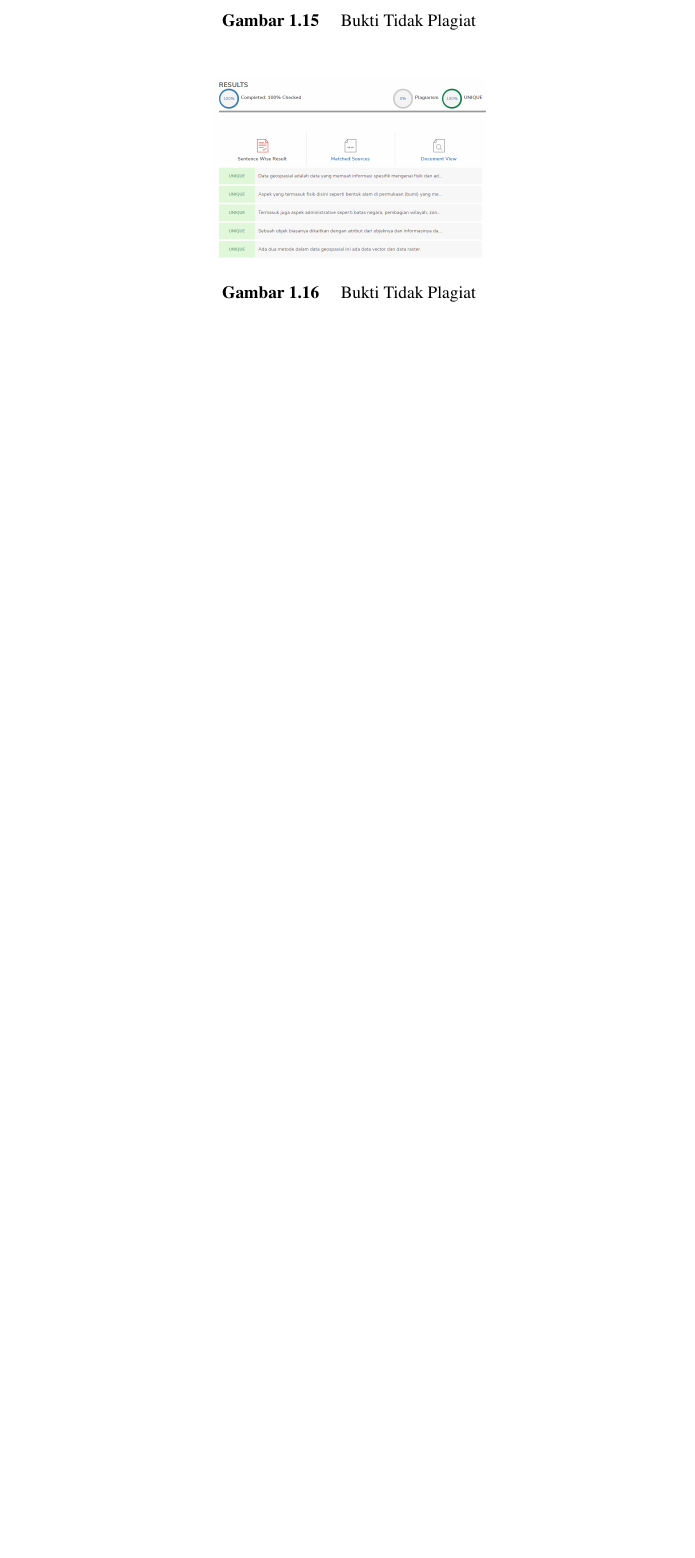
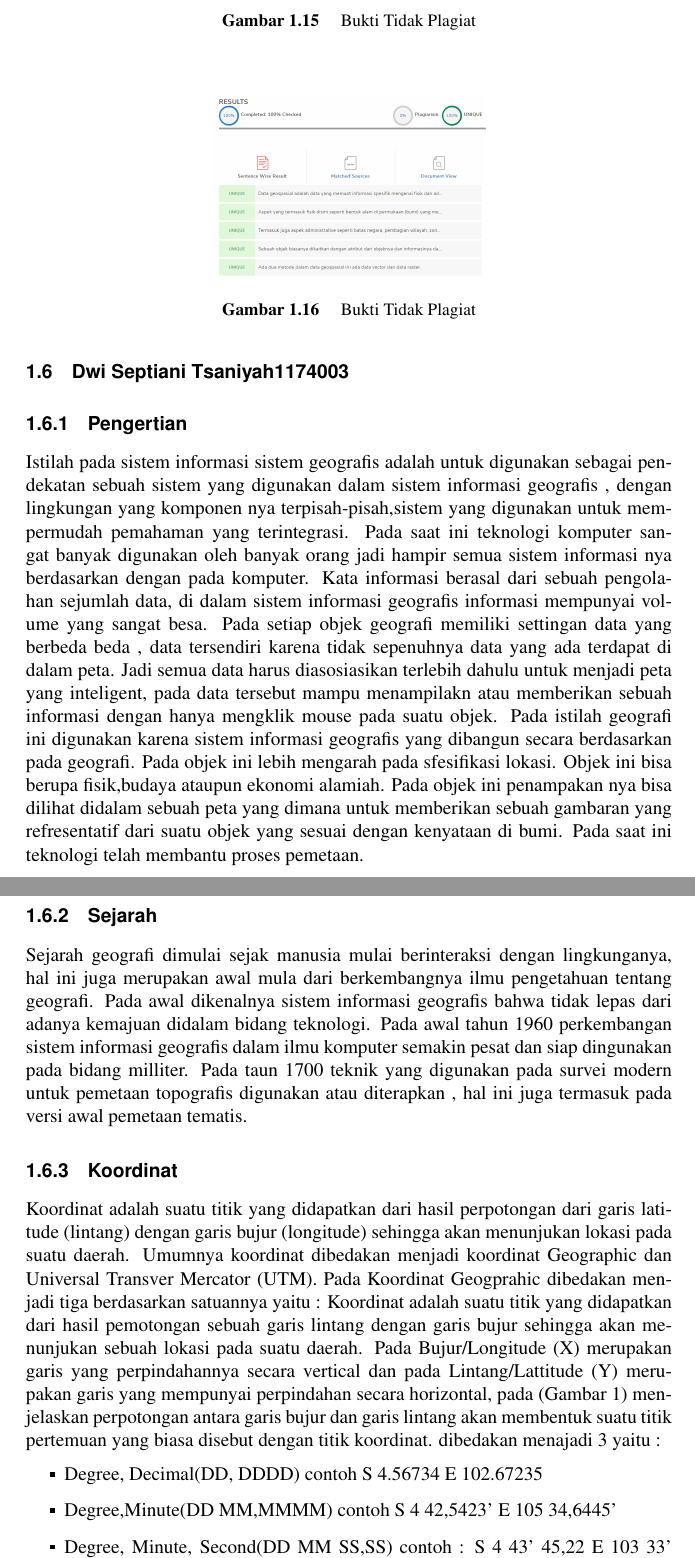
Before and after one commit to Sistem-Informasi-Geografi-2017/SIG-3A, a LaTeX thesis (main.tex, which reads chapters/tugas1/1174003.tex): part of page 42 of 46 before the commit and two parts of pages 44 and 45 of 50 after it, the two joined at a grey line, cut so that both start at the same text, the shorter picture padded with empty space. Compiled offline with pdfLaTeX.

Commit message:
dwi sep mengepush

```diff
--- /dev/null
+++ b/chapters/tugas1/1174003.tex
@@ -0,0 +1,20 @@
+\section{Dwi Septiani Tsaniyah{1174003}}
+
+\subsection{Pengertian}
+Istilah pada sistem informasi sistem geografis adalah untuk digunakan sebagai pendekatan sebuah sistem yang digunakan dalam sistem informasi geografis , dengan lingkungan yang komponen nya terpisah-pisah,sistem yang digunakan untuk mempermudah pemahaman yang terintegrasi. Pada saat ini teknologi komputer sangat banyak digunakan oleh banyak orang jadi hampir semua sistem informasi nya berdasarkan dengan pada komputer.
+Kata informasi berasal dari sebuah pengolahan sejumlah data, di dalam sistem informasi geografis informasi mempunyai volume yang sangat besa. Pada setiap objek geografi memiliki settingan data yang berbeda beda , data tersendiri karena tidak sepenuhnya data yang ada terdapat di dalam peta. Jadi semua data harus diasosiasikan terlebih dahulu untuk menjadi peta yang inteligent, pada data tersebut mampu menampilakn atau memberikan sebuah informasi dengan hanya mengklik mouse pada suatu objek.
+Pada istilah geografi ini digunakan karena sistem informasi geografis yang dibangun secara berdasarkan pada geografi. Pada objek ini lebih mengarah pada sfesifikasi lokasi. Objek ini bisa berupa fisik,budaya ataupun ekonomi alamiah. Pada objek ini penampakan nya bisa dilihat didalam sebuah peta yang dimana untuk memberikan sebuah gambaran yang refresentatif dari suatu objek yang sesuai dengan kenyataan di bumi. Pada saat ini teknologi telah membantu proses pemetaan.
+
+\subsection{Sejarah}
+Sejarah geografi dimulai sejak manusia mulai berinteraksi dengan lingkunganya, hal ini juga merupakan awal mula dari berkembangnya ilmu pengetahuan tentang geografi.
+Pada awal dikenalnya sistem informasi geografis bahwa tidak lepas dari adanya kemajuan didalam bidang teknologi. Pada awal tahun 1960 perkembangan sistem informasi geografis dalam ilmu komputer semakin pesat dan siap dingunakan pada bidang milliter. Pada taun 1700 teknik yang digunakan pada survei modern untuk pemetaan topografis digunakan atau diterapkan , hal ini juga termasuk pada versi awal pemetaan tematis.
+
+\subsection{Koordinat}
+Koordinat adalah suatu titik yang didapatkan dari hasil perpotongan dari garis latitude (lintang) dengan garis bujur (longitude) sehingga akan menunjukan lokasi pada suatu daerah. Umumnya koordinat dibedakan menjadi koordinat Geographic dan Universal Transver Mercator (UTM). Pada Koordinat Geogprahic dibedakan menjadi tiga berdasarkan satuannya yaitu :
+Koordinat adalah suatu titik yang didapatkan dari hasil pemotongan sebuah garis lintang dengan garis bujur sehingga akan menunjukan sebuah lokasi pada suatu daerah. Pada Bujur/Longitude (X) merupakan garis yang perpindahannya secara vertical dan pada Lintang/Lattitude (Y) merupakan garis yang mempunyai perpindahan secara horizontal, pada (Gambar 1) menjelaskan perpotongan antara garis bujur dan garis lintang akan membentuk suatu titik pertemuan yang biasa disebut dengan titik koordinat.
+dibedakan menajadi 3 yaitu :
+\begin{itemize}
+	\item Degree, Decimal(DD, DDDD) contoh S 4.56734 E 102.67235
+	\item Degree,Minute(DD MM,MMMM) contoh S 4 42,5423’ E 105 34,6445’
+	\item Degree, Minute, Second(DD MM SS,SS) contoh : S 4 43’ 45,22 E 103 33’ 33,25
+\end{itemize}
```
Also changed, not shown: main.tex (+1 -0 lines), figures/1174003/1174003_plagiarisme.PNG (added), figures/1174003/koordinat.jpg (added), main.pdf, chapters/tugas1/1174003.tex (27 more changed lines), 3 other files.
